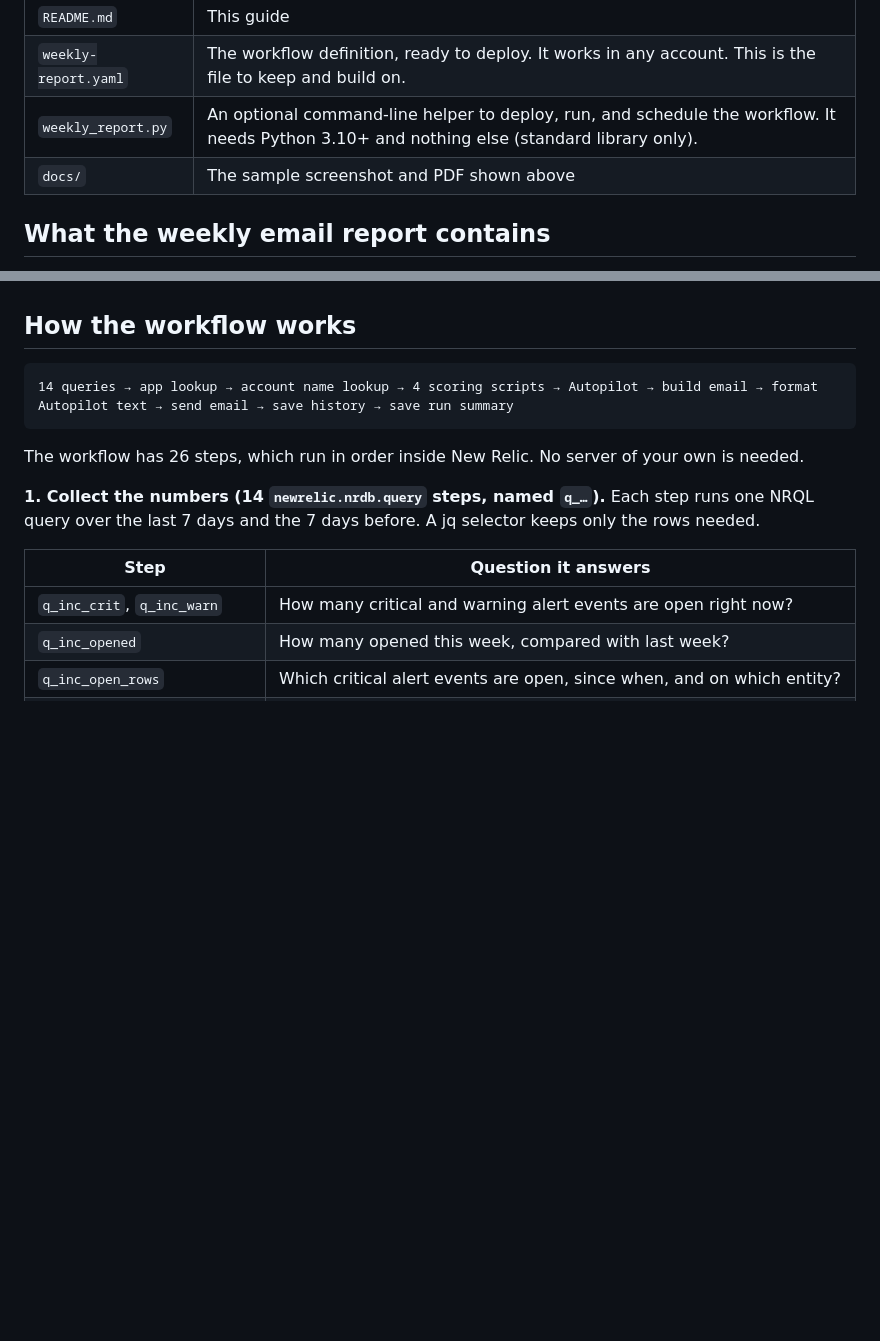
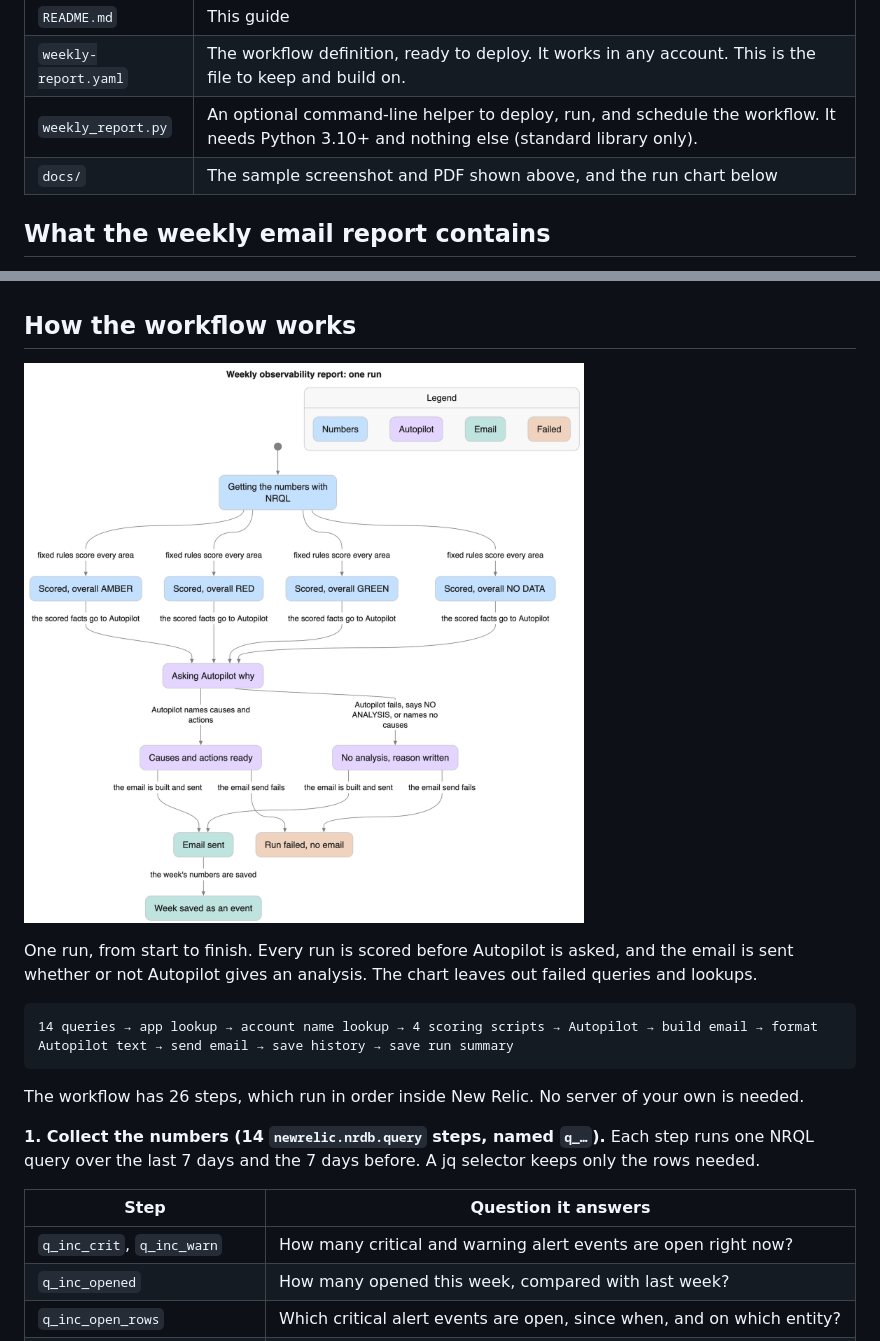
Before and after one commit to ssundarnr/weekly-observability-report, a Markdown page: README.md, 2 parts joined by grey strips. Rendered like a GitHub page; pictures changed too: docs/run-statechart.png (added); blank space fills up the shorter version.

Commit message:
Add a statechart of one run to How the workflow works
Co-Authored-By: Claude Opus 5.5 <noreply@anthropic.com>

````diff
--- a/README.md
+++ b/README.md
@@ -29,7 +29,7 @@ This sample comes from a New Relic demo account. The whole email, including Auto
 | `README.md` | This guide |
 | `weekly-report.yaml` | The workflow definition, ready to deploy. It works in any account. This is the file to keep and build on. |
 | `weekly_report.py` | An optional command-line helper to deploy, run, and schedule the workflow. It needs Python 3.10+ and nothing else (standard library only). |
-| `docs/` | The sample screenshot and PDF shown above |
+| `docs/` | The sample screenshot and PDF shown above, and the run chart below |
 
 ## What the weekly email report contains
 
@@ -60,6 +60,10 @@ The statuses come from fixed rules, so the same data always gives the same colou
 The Browser thresholds are Google's Core Web Vitals cut-offs. APM services count only if they had at least 100 requests. A browser metric counts only if the app had at least 20 samples of it, and a mobile app counts only if it had at least 50 sessions. If the account has browser or mobile apps but they sent no data this week, the area shows NO DATA and appears under data gaps. If the account has no such apps, the area is left out. "Alert events" are the open-to-close records in `NrAiIncident`, which the New Relic alerts UI calls incidents.
 
 ## How the workflow works
+
+![How one run moves from the numbers to the email: getting the numbers, scoring, asking Autopilot, sending the email, saving the week](docs/run-statechart.png)
+
+One run, from start to finish. Every run is scored before Autopilot is asked, and the email is sent whether or not Autopilot gives an analysis. The chart leaves out failed queries and lookups.
 
 ```
 14 queries → app lookup → account name lookup → 4 scoring scripts → Autopilot → build email → format Autopilot text → send email → save history → save run summary
````
